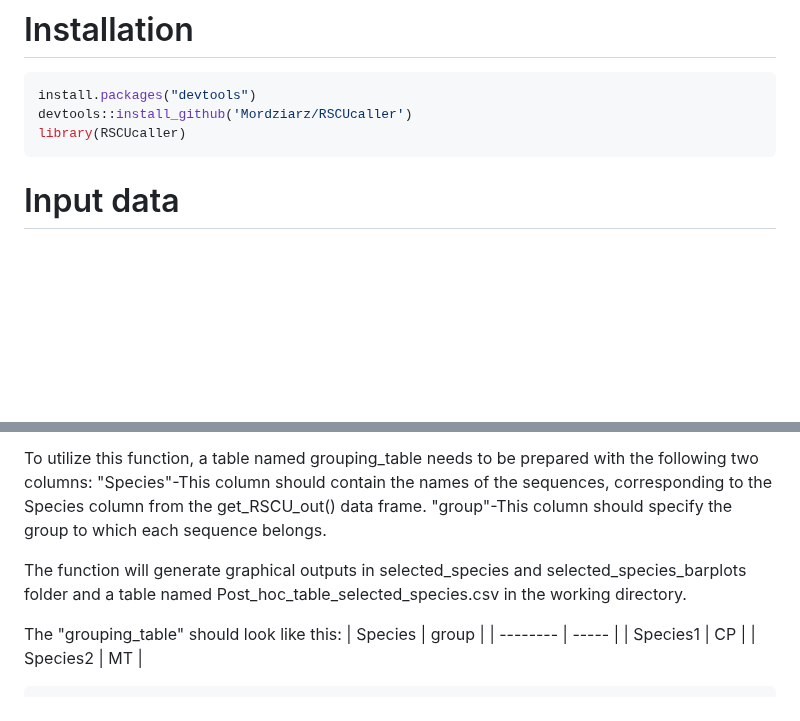
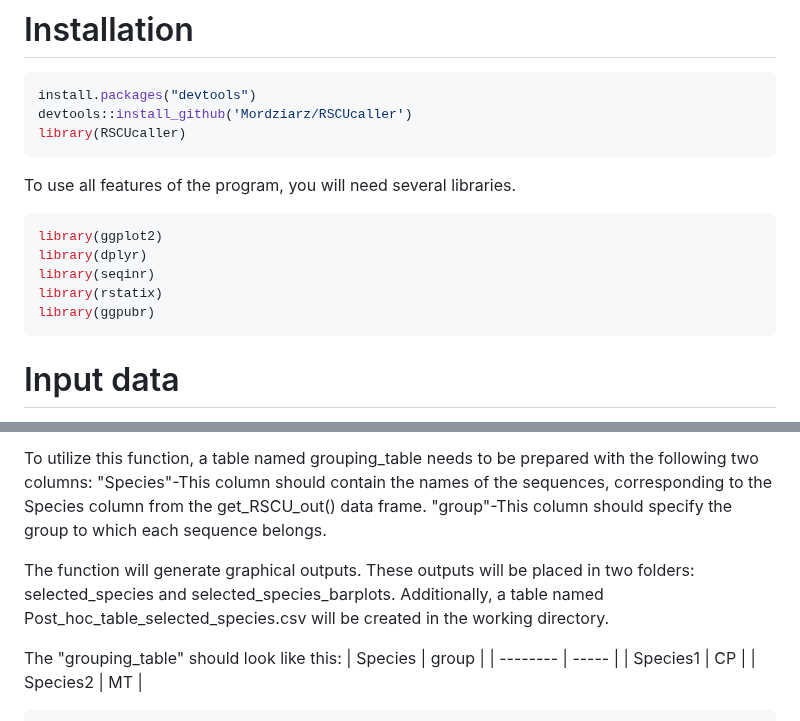
Before and after one commit to Mordziarz/RSCUcaller, a Markdown page: README.md, 2 parts joined by grey strips. GitHub-like rendering; blank space fills up the shorter version.

````diff
--- a/README.md
+++ b/README.md
@@ -9,6 +9,16 @@ install.packages("devtools")
 devtools::install_github('Mordziarz/RSCUcaller')
 library(RSCUcaller)
 ```
+To use all features of the program, you will need several libraries.
+
+```r
+library(ggplot2)
+library(dplyr)
+library(seqinr)
+library(rstatix)
+library(ggpubr)
+```
+
 
 # Input data
 
@@ -106,7 +116,7 @@ To utilize this function, a table named grouping_table needs to be prepared with
 "Species"-This column should contain the names of the sequences, corresponding to the Species column from the get_RSCU_out() data frame.
 "group"-This column should specify the group to which each sequence belongs.
 
-The function will generate graphical outputs in selected_species and selected_species_barplots folder and a table named Post_hoc_table_selected_species.csv in the working directory.
+The function will generate graphical outputs. These outputs will be placed in two folders: selected_species and selected_species_barplots. Additionally, a table named Post_hoc_table_selected_species.csv will be created in the working directory.
 
 
 The "grouping_table" should look like this:
````
